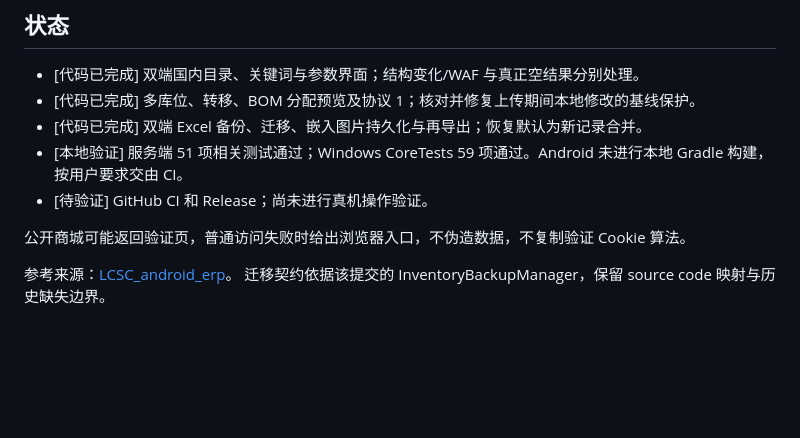
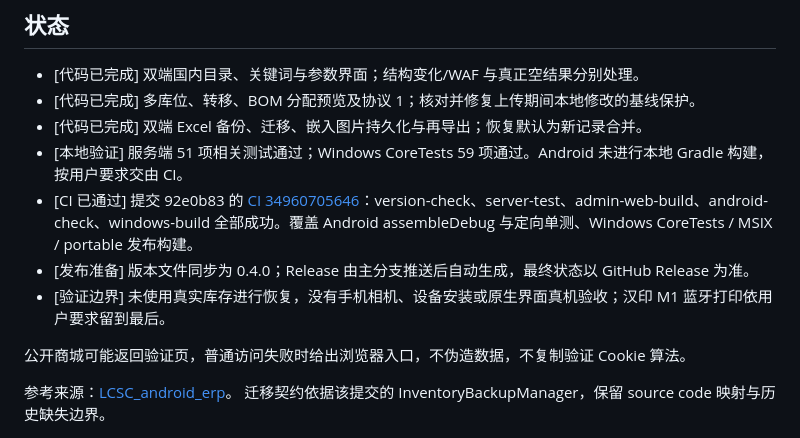
Before and after one commit to Rafael-ban/Component_Manager, a Markdown page: docs/inventory-expansion-plan.md, the part around the change. Drawn GitHub-style; blank space fills up the shorter version.

Commit message:
docs: record inventory expansion CI verification

```diff
--- a/docs/inventory-expansion-plan.md
+++ b/docs/inventory-expansion-plan.md
@@ -63,7 +63,9 @@ LCSC_android_erp 迁移使用其原始 camelCase 表头、epoch millis 时间，
 - [代码已完成] 多库位、转移、BOM 分配预览及协议 1；核对并修复上传期间本地修改的基线保护。
 - [代码已完成] 双端 Excel 备份、迁移、嵌入图片持久化与再导出；恢复默认为新记录合并。
 - [本地验证] 服务端 51 项相关测试通过；Windows CoreTests 59 项通过。Android 未进行本地 Gradle 构建，按用户要求交由 CI。
-- [待验证] GitHub CI 和 Release；尚未进行真机操作验证。
+- [CI 已通过] 提交 92e0b83 的 [CI 34960705646](https://github.com/Rafael-ban/Component_Manager/actions/runs/34960705646)：version-check、server-test、admin-web-build、android-check、windows-build 全部成功。覆盖 Android assembleDebug 与定向单测、Windows CoreTests / MSIX / portable 发布构建。
+- [发布准备] 版本文件同步为 0.4.0；Release 由主分支推送后自动生成，最终状态以 GitHub Release 为准。
+- [验证边界] 未使用真实库存进行恢复，没有手机相机、设备安装或原生界面真机验收；汉印 M1 蓝牙打印依用户要求留到最后。
 
 公开商城可能返回验证页，普通访问失败时给出浏览器入口，不伪造数据，不复制验证 Cookie 算法。
 
```
